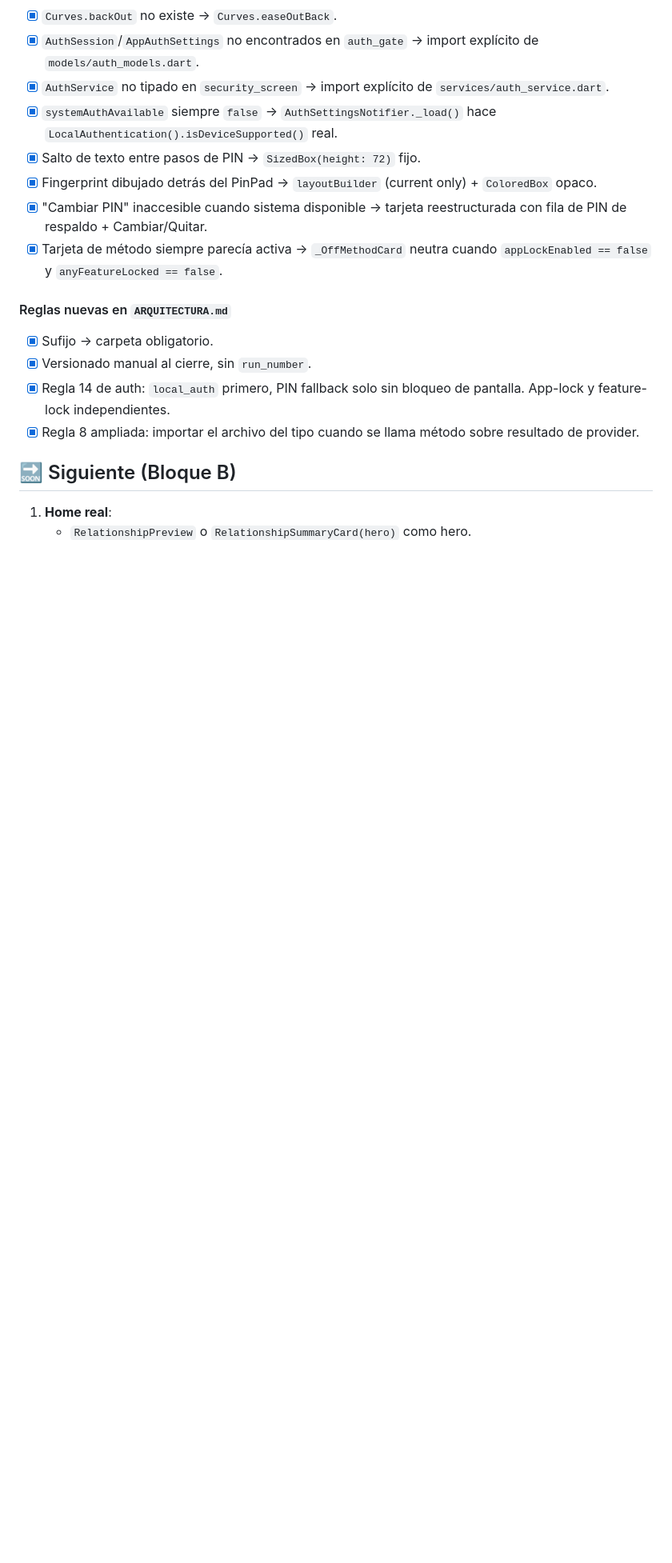
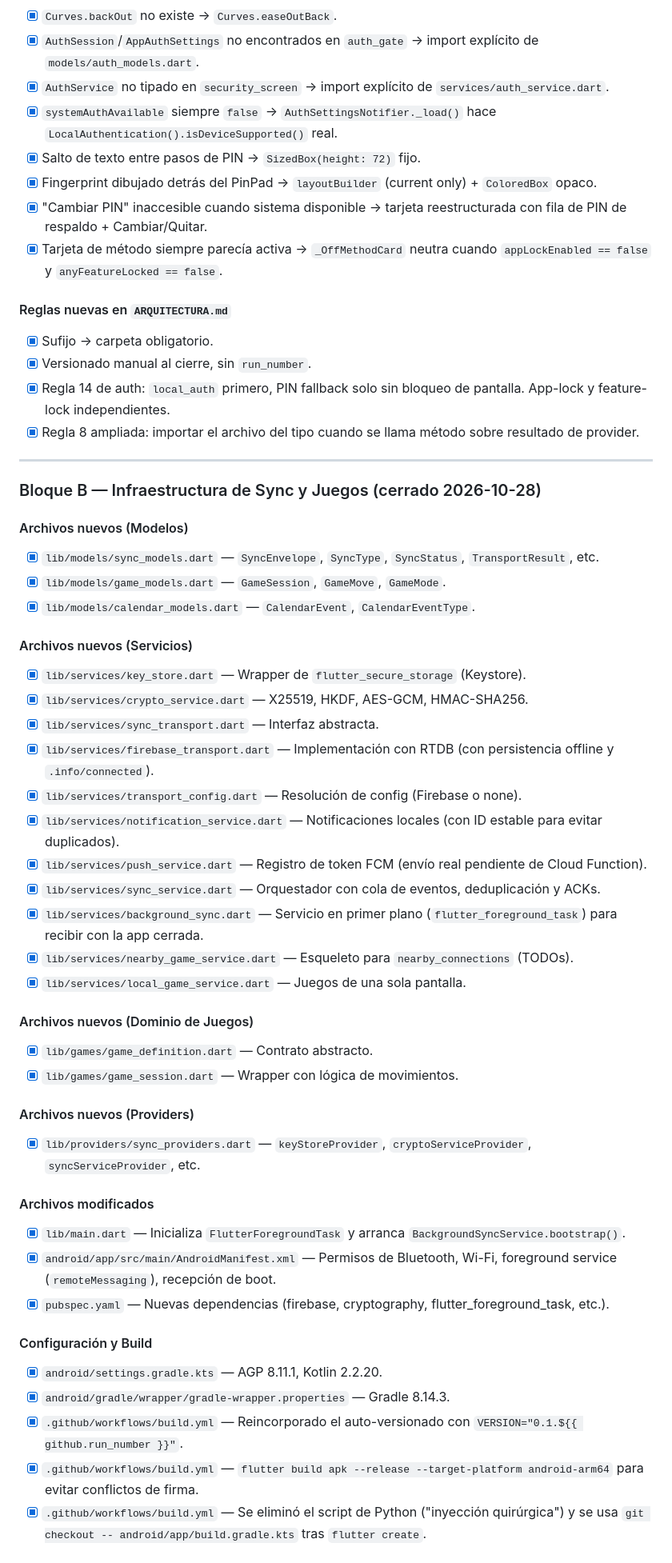
Before and after one commit to iruletas/ailoviu-app, a Markdown page: tools/ESTADO.md, the part around one of its changes. Shown at 80% size. Drawn GitHub-style; blank space fills up the shorter version.

Commit message:
Actualizar ESTADO.md

```diff
--- a/tools/ESTADO.md
+++ b/tools/ESTADO.md
@@ -103,6 +105,44 @@ providers, packages/m3e_shapes integrado.)
 - [x] Regla 8 ampliada: importar el archivo del tipo cuando se llama
       método sobre resultado de provider.
 
-## 🔜 Siguiente (Bloque B)
+---
 
-1. **Home real**:
+### Bloque B — Infraestructura de Sync y Juegos (cerrado 2026-10-28)
+
+#### Archivos nuevos (Modelos)
+- [x] `lib/models/sync_models.dart` — `SyncEnvelope`, `SyncType`, `SyncStatus`, `TransportResult`, etc.
+- [x] `lib/models/game_models.dart` — `GameSession`, `GameMove`, `GameMode`.
+- [x] `lib/models/calendar_models.dart` — `CalendarEvent`, `CalendarEventType`.
+
+#### Archivos nuevos (Servicios)
+- [x] `lib/services/key_store.dart` — Wrapper de `flutter_secure_storage` (Keystore).
+- [x] `lib/services/crypto_service.dart` — X25519, HKDF, AES-GCM, HMAC-SHA256.
+- [x] `lib/services/sync_transport.dart` — Interfaz abstracta.
+- [x] `lib/services/firebase_transport.dart` — Implementación con RTDB (con persistencia offline y `.info/connected`).
+- [x] `lib/services/transport_config.dart` — Resolución de config (Firebase o none).
+- [x] `lib/services/notification_service.dart` — Notificaciones locales (con ID estable para evitar duplicados).
+- [x] `lib/services/push_service.dart` — Registro de token FCM (envío real pendiente de Cloud Function).
+- [x] `lib/services/sync_service.dart` — Orquestador con cola de eventos, deduplicación y ACKs.
+- [x] `lib/services/background_sync.dart` — Servicio en primer plano (`flutter_foreground_task`) para recibir con la app cerrada.
+- [x] `lib/services/nearby_game_service.dart` — Esqueleto para `nearby_connections` (TODOs).
+- [x] `lib/services/local_game_service.dart` — Juegos de una sola pantalla.
+
+#### Archivos nuevos (Dominio de Juegos)
+- [x] `lib/games/game_definition.dart` — Contrato abstracto.
+- [x] `lib/games/game_session.dart` — Wrapper con lógica de movimientos.
+
+#### Archivos nuevos (Providers)
+- [x] `lib/providers/sync_providers.dart` — `keyStoreProvider`, `cryptoServiceProvider`, `syncServiceProvider`, etc.
+
+#### Archivos modificados
+- [x] `lib/main.dart` — Inicializa `FlutterForegroundTask` y arranca `BackgroundSyncService.bootstrap()`.
+- [x] `android/app/src/main/AndroidManifest.xml` — Permisos de Bluetooth, Wi-Fi, foreground service (`remoteMessaging`), recepción de boot.
+- [x] `pubspec.yaml` — Nuevas dependencias (firebase, cryptography, flutter_foreground_task, etc.).
+
+#### Configuración y Build
+- [x] `android/settings.gradle.kts` — AGP 8.11.1, Kotlin 2.2.20.
+- [x] `android/gradle/wrapper/gradle-wrapper.properties` — Gradle 8.14.3.
+- [x] `.github/workflows/build.yml` — Reincorporado el auto-versionado con `VERSION="0.1.${{ github.run_number }}"`.
+- [x] `.github/workflows/build.yml` — `flutter build apk --release --target-platform android-arm64` para evitar conflictos de firma.
+- [x] `.github/workflows/build.yml` — Se eliminó el script de Python ("inyección quirúrgica") y se usa `git checkout -- android/app/build.gradle.kts` tras `flutter create`.
+
```
Also changed, not shown: other parts of tools/ESTADO.md (+28 -5 lines).
